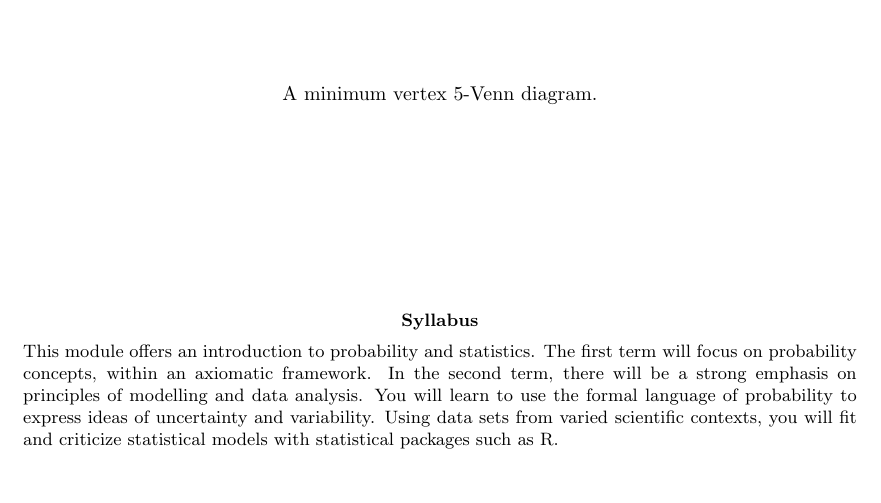
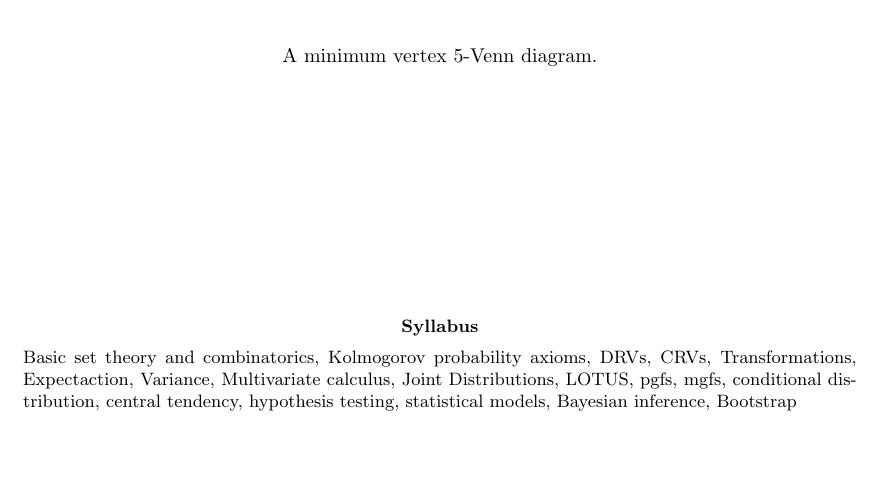
Before and after one commit to Yusername05/icl_lectures, a LaTeX paper (MATH40005 Probability and Statistics/MATH40005 Probability and Statistics.tex): part of page 1 of 4, cut so that both start at the same text. Compiled offline with pdfLaTeX.

Commit message:
prob syllabus

```diff
--- a/MATH40005 Probability and Statistics/MATH40005 Probability and Statistics.tex
+++ b/MATH40005 Probability and Statistics/MATH40005 Probability and Statistics.tex
@@ -65,7 +65,7 @@ $$
     A minimum vertex 5-Venn diagram.
 \end{center}
 }
-\def\syllabus{This module offers an introduction to probability and statistics. The first term will focus on probability concepts, within an axiomatic framework. In the second term, there will be a strong emphasis on principles of modelling and data analysis. You will learn to use the formal language of probability to express ideas of uncertainty and variability. Using data sets from varied scientific contexts, you will fit and criticize statistical models with statistical packages such as R.}
+\def\syllabus{Basic set theory and combinatorics, Kolmogorov probability axioms, DRVs, CRVs, Transformations, Expectaction, Variance, Multivariate calculus, Joint Distributions, LOTUS, pgfs, mgfs, conditional distribution, central tendency, hypothesis testing, statistical models, Bayesian inference, Bootstrap}
 \def\thm{subsection}
 
 \input{../style/header}
```
